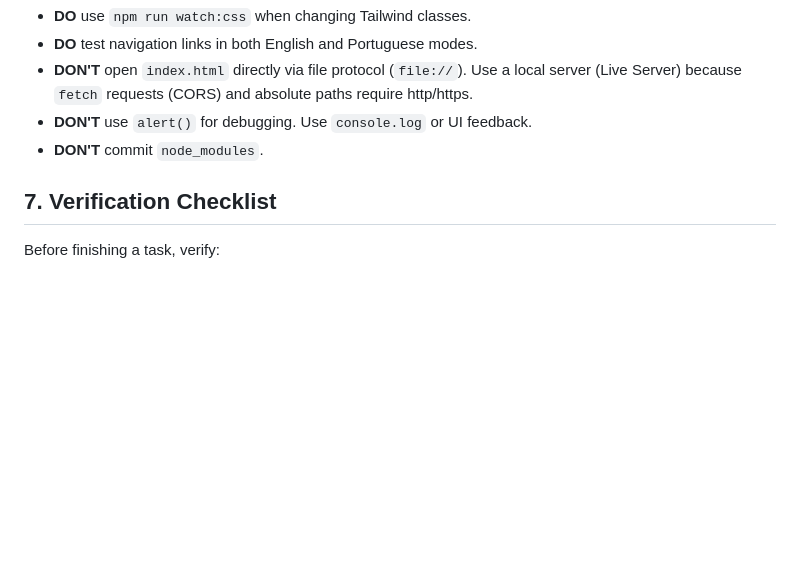
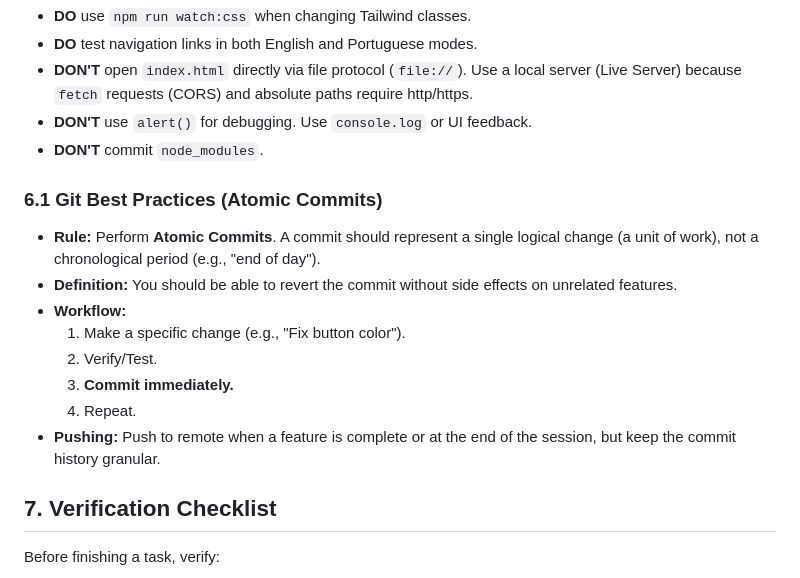
Before and after one commit to JF-Andrade/JF-Andrade.github.io, a Markdown page: AGENTS.md, the part around the change. Drawn GitHub-style; blank space fills up the shorter version.

Commit message:
docs(agents): formalize atomic commit rule in operational constraints

```diff
--- a/AGENTS.md
+++ b/AGENTS.md
@@ -88,6 +88,17 @@ The project uses a specific pattern to load shared components (`header.html`, `f
 - **DON'T** use `alert()` for debugging. Use `console.log` or UI feedback.
 - **DON'T** commit `node_modules`.
 
+### 6.1 Git Best Practices (Atomic Commits)
+
+- **Rule:** Perform **Atomic Commits**. A commit should represent a single logical change (a unit of work), not a chronological period (e.g., "end of day").
+- **Definition:** You should be able to revert the commit without side effects on unrelated features.
+- **Workflow:**
+  1.  Make a specific change (e.g., "Fix button color").
+  2.  Verify/Test.
+  3.  **Commit immediately.**
+  4.  Repeat.
+- **Pushing:** Push to remote when a feature is complete or at the end of the session, but keep the commit history granular.
+
 ## 7. Verification Checklist
 
 Before finishing a task, verify:
```
